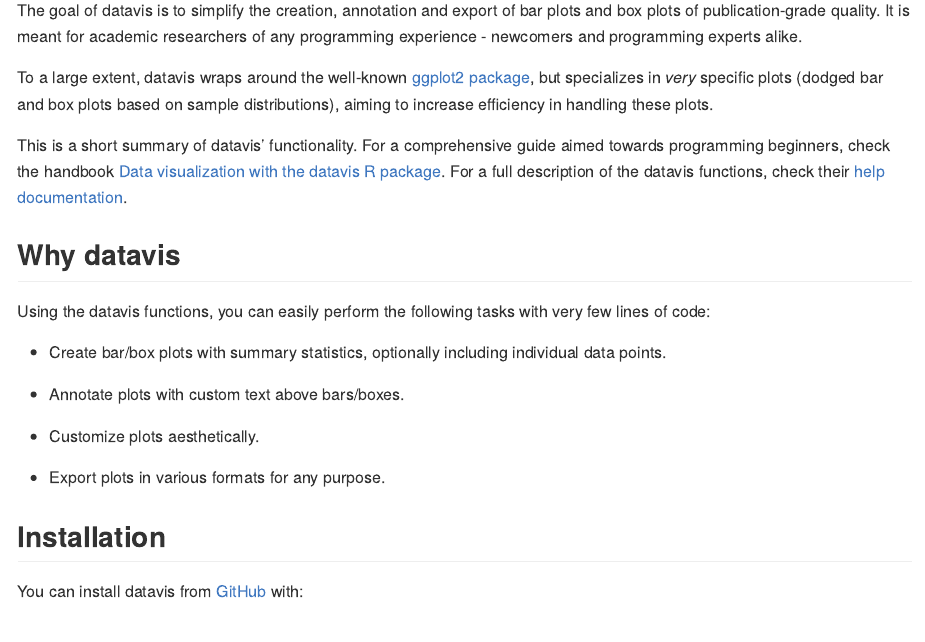
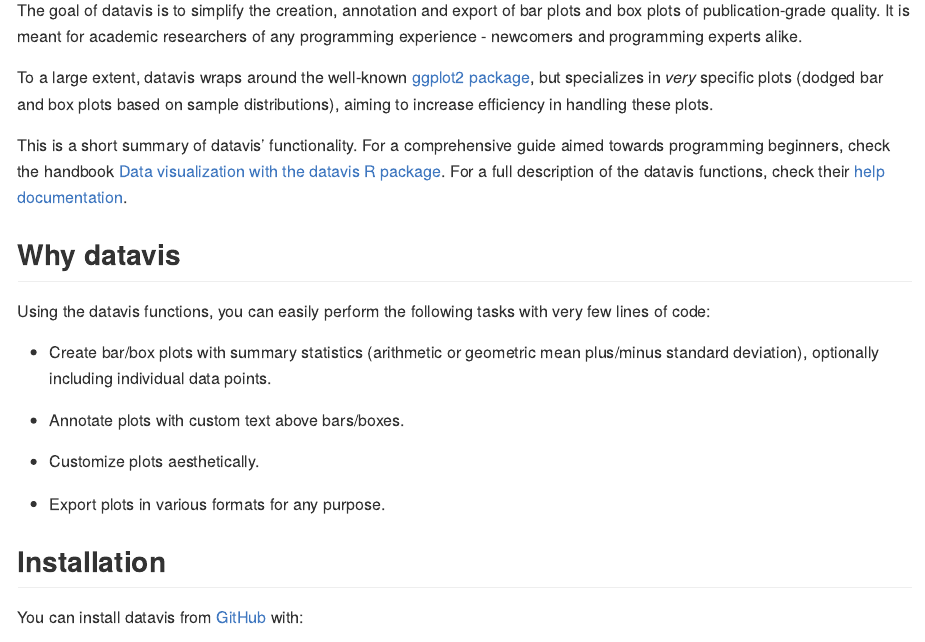
Before and after one commit to dimitriskokoretsis/datavis, an R Markdown document (README.Rmd): the page in a window 1100 px wide, from 110 px down. The pictures show the output file README.md that the author committed with the source, drawn offline in the style of GitHub.

Commit message:
Included information about geometric mean plus/minus SD.

```diff
--- a/README.Rmd
+++ b/README.Rmd
@@ -29,7 +29,7 @@
 
 Using the datavis functions, you can easily perform the following tasks with very few lines of code:
 
--   Create bar/box plots with summary statistics, optionally including individual data points.
+-   Create bar/box plots with summary statistics (arithmetic or geometric mean plus/minus standard deviation), optionally including individual data points.
 
 -   Annotate plots with custom text above bars/boxes.
 
```
Also changed, not shown: README.md, guide/demo_plots/plot_1_TukeyHSD.Rds, guide/demo_plots/plot_1_TukeyHSD_5x4in.pdf, guide/demo_plots/plot_1_TukeyHSD_5x4in.png, guide/demo_plots/plot_1_TukeyHSD_5x4in.svg, 2 other files.
